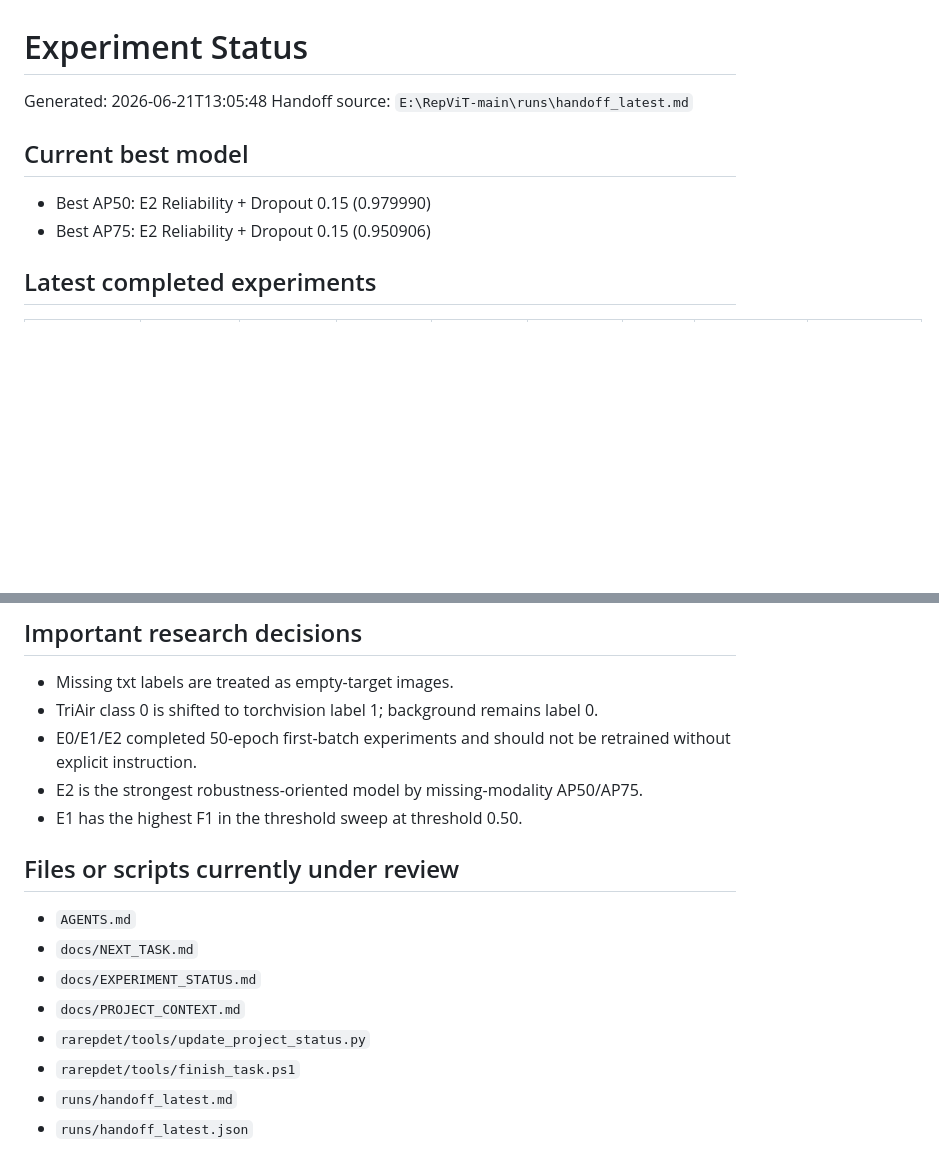
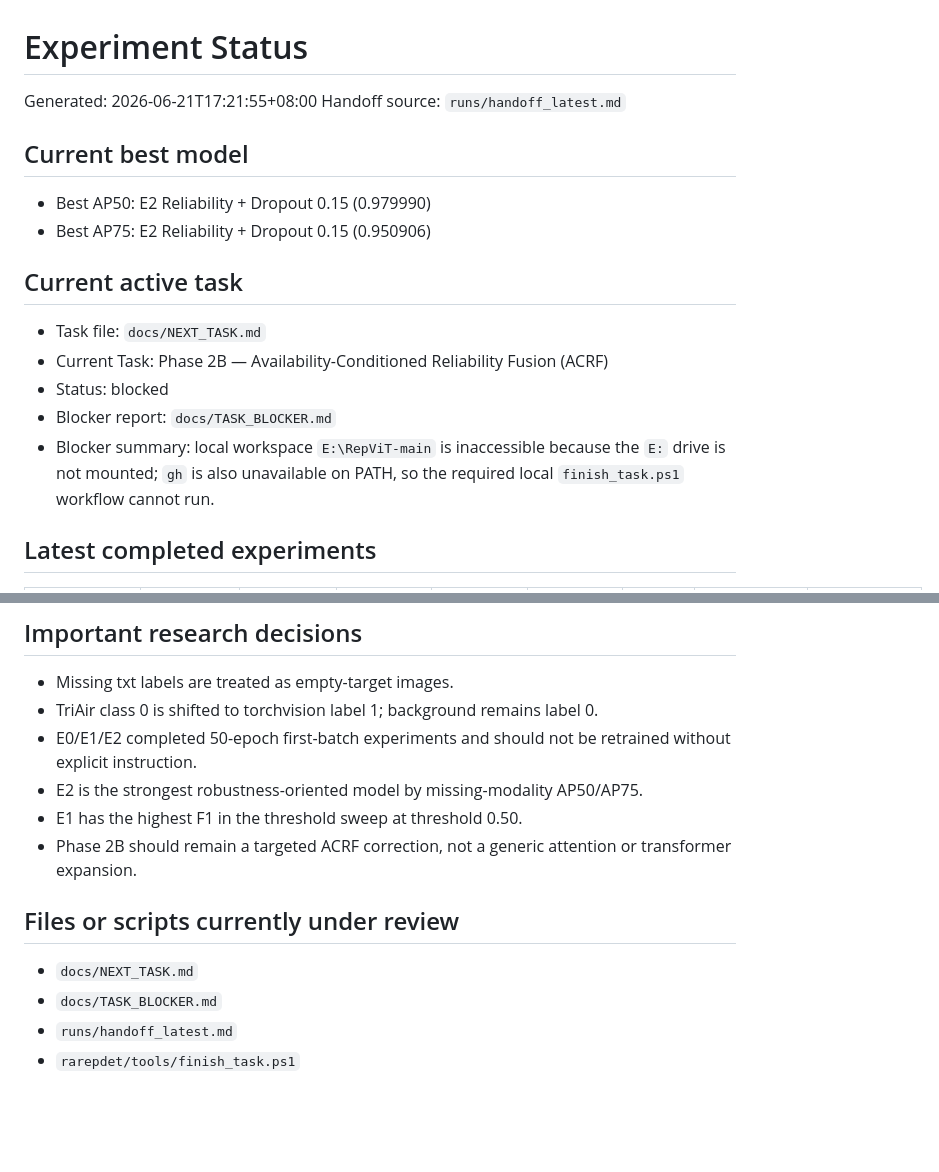
Before and after one commit to floomeer83felix-source/RA-RepDet-TriAir, a Markdown page: docs/EXPERIMENT_STATUS.md, 2 parts joined by grey strips. Drawn GitHub-style; blank space fills up the shorter version.

```diff
--- a/docs/EXPERIMENT_STATUS.md
+++ b/docs/EXPERIMENT_STATUS.md
@@ -1,12 +1,20 @@
 # Experiment Status
 
-Generated: 2026-06-21T13:05:48
-Handoff source: `E:\RepViT-main\runs\handoff_latest.md`
+Generated: 2026-06-21T17:21:55+08:00
+Handoff source: `runs/handoff_latest.md`
 
 ## Current best model
 
 - Best AP50: E2 Reliability + Dropout 0.15 (0.979990)
 - Best AP75: E2 Reliability + Dropout 0.15 (0.950906)
+
+## Current active task
+
+- Task file: `docs/NEXT_TASK.md`
+- Current Task: Phase 2B — Availability-Conditioned Reliability Fusion (ACRF)
+- Status: blocked
+- Blocker report: `docs/TASK_BLOCKER.md`
+- Blocker summary: local workspace `E:\RepViT-main` is inaccessible because the `E:` drive is not mounted; `gh` is also unavailable on PATH, so the required local `finish_task.ps1` workflow cannot run.
 
 ## Latest completed experiments
 
@@ -105,14 +85,11 @@ Handoff source: `E:\RepViT-main\runs\handoff_latest.md`
 - E0/E1/E2 completed 50-epoch first-batch experiments and should not be retrained without explicit instruction.
 - E2 is the strongest robustness-oriented model by missing-modality AP50/AP75.
 - E1 has the highest F1 in the threshold sweep at threshold 0.50.
+- Phase 2B should remain a targeted ACRF correction, not a generic attention or transformer expansion.
 
 ## Files or scripts currently under review
 
-- `AGENTS.md`
 - `docs/NEXT_TASK.md`
-- `docs/EXPERIMENT_STATUS.md`
-- `docs/PROJECT_CONTEXT.md`
-- `rarepdet/tools/update_project_status.py`
+- `docs/TASK_BLOCKER.md`
+- `runs/handoff_latest.md`
 - `rarepdet/tools/finish_task.ps1`
-- `runs/handoff_latest.md`
-- `runs/handoff_latest.json`
```
Also changed, not shown: other parts of docs/EXPERIMENT_STATUS.md (+9 -37 lines).
